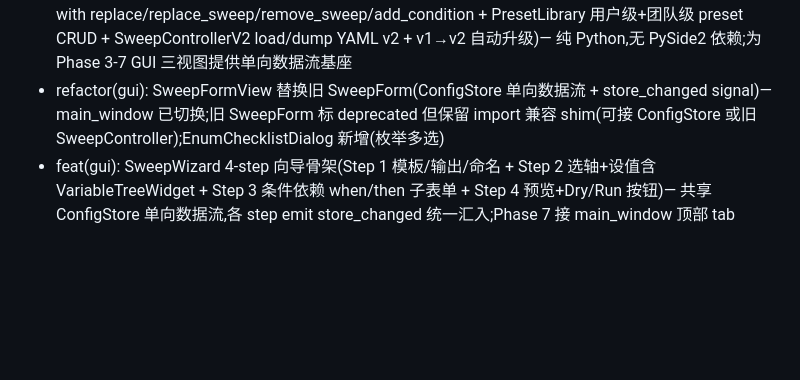
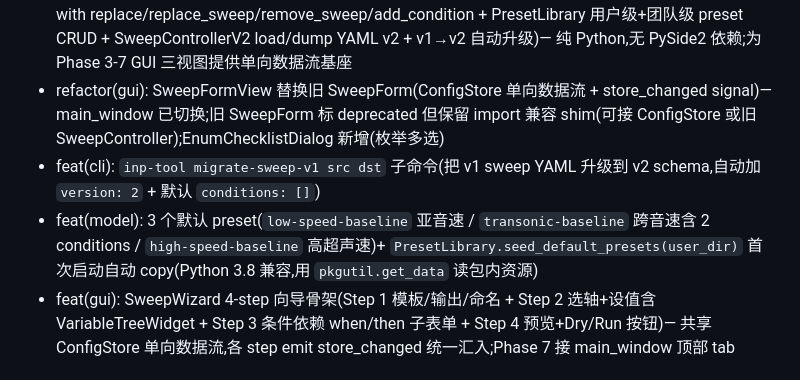
Before and after one commit to oneMuggle/cfd--changer, a Markdown page: CHANGELOG.md, the part around the change. Rendered like a GitHub page; blank space fills up the shorter version.

Commit message:
docs(changelog): Unreleased 段加 Phase 6 (migrate-sweep-v1 + 3 default presets) 条目

```diff
--- a/CHANGELOG.md
+++ b/CHANGELOG.md
@@ -14,6 +14,8 @@ and this project adheres to [Semantic Versioning](https://semver.org/).
 - feat(engine): Sweep v2 condition 原语(ConditionPredicate / ConditionWhen / ConditionalRule / ExpandedCase + parse_condition / evaluate_condition / expand_with_conditions)— first-match-wins 语义,miss → keep
 - feat(model): SweepConfigStore 模型层(AxisSpec frozen dataclass + ConfigStore frozen dataclass with replace/replace_sweep/remove_sweep/add_condition + PresetLibrary 用户级+团队级 preset CRUD + SweepControllerV2 load/dump YAML v2 + v1→v2 自动升级)— 纯 Python,无 PySide2 依赖;为 Phase 3-7 GUI 三视图提供单向数据流基座
 - refactor(gui): SweepFormView 替换旧 SweepForm(ConfigStore 单向数据流 + store_changed signal)— main_window 已切换;旧 SweepForm 标 deprecated 但保留 import 兼容 shim(可接 ConfigStore 或旧 SweepController);EnumChecklistDialog 新增(枚举多选)
+- feat(cli): `inp-tool migrate-sweep-v1 src dst` 子命令(把 v1 sweep YAML 升级到 v2 schema,自动加 `version: 2` + 默认 `conditions: []`)
+- feat(model): 3 个默认 preset(`low-speed-baseline` 亚音速 / `transonic-baseline` 跨音速含 2 conditions / `high-speed-baseline` 高超声速)+ `PresetLibrary.seed_default_presets(user_dir)` 首次启动自动 copy(Python 3.8 兼容,用 `pkgutil.get_data` 读包内资源)
 - feat(gui): SweepWizard 4-step 向导骨架(Step 1 模板/输出/命名 + Step 2 选轴+设值含 VariableTreeWidget + Step 3 条件依赖 when/then 子表单 + Step 4 预览+Dry/Run 按钮)— 共享 ConfigStore 单向数据流,各 step emit store_changed 统一汇入;Phase 7 接 main_window 顶部 tab
 
 ## [v0.17.0] - 2026-06-16
```
